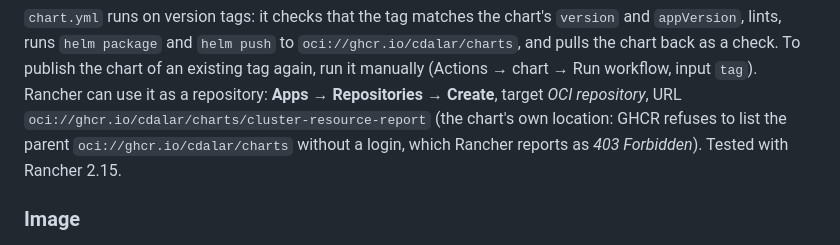
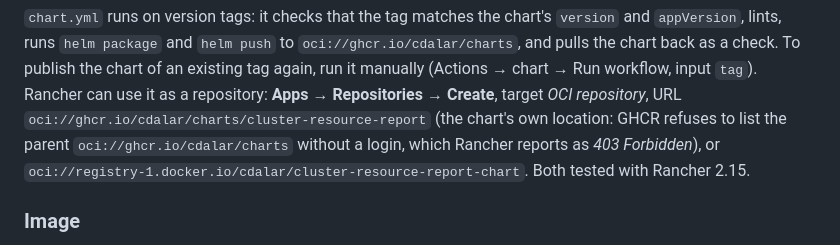
Before and after one commit to cdalar/cluster-resource-allocation, a Markdown page: charts/cluster-resource-report/README.md, the part around the change. GitHub-like rendering.

```diff
--- a/charts/cluster-resource-report/README.md
+++ b/charts/cluster-resource-report/README.md
@@ -39,7 +39,8 @@ runs `helm package` and `helm push` to `oci://ghcr.io/cdalar/charts`, and pulls
 publish the chart of an existing tag again, run it manually (Actions → chart → Run workflow, input `tag`).
 Rancher can use it as a repository: **Apps → Repositories → Create**, target *OCI repository*, URL
 `oci://ghcr.io/cdalar/charts/cluster-resource-report` (the chart's own location: GHCR refuses to list the parent
-`oci://ghcr.io/cdalar/charts` without a login, which Rancher reports as *403 Forbidden*). Tested with Rancher 2.15.
+`oci://ghcr.io/cdalar/charts` without a login, which Rancher reports as *403 Forbidden*), or
+`oci://registry-1.docker.io/cdalar/cluster-resource-report-chart`. Both tested with Rancher 2.15.
 
 ### Image
 
```
Also changed, not shown: guides/installation.md (+10 -4 lines).
